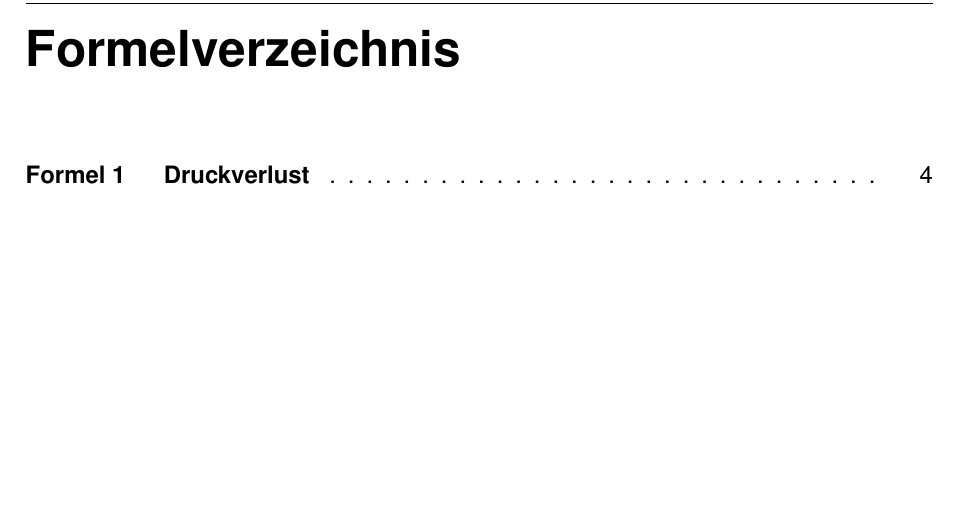
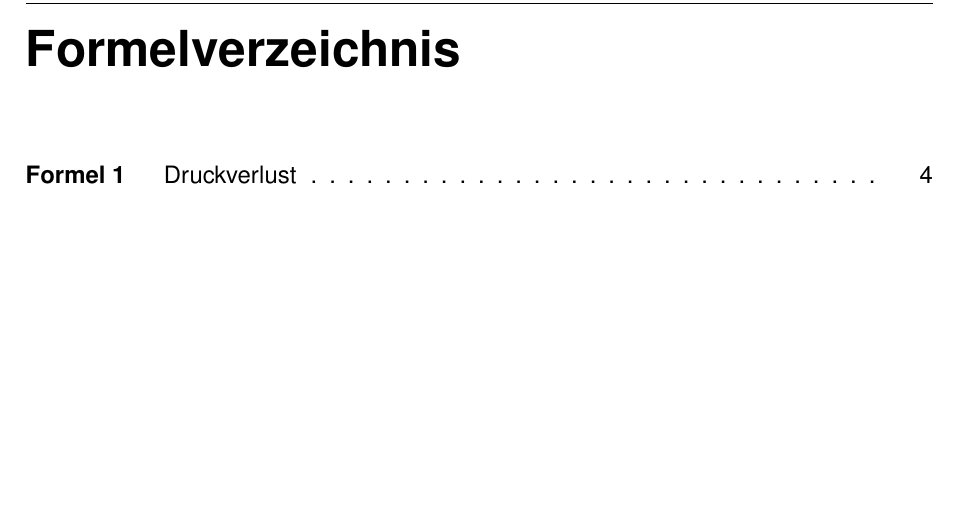
Before and after one commit to ba-latex/Vorlage-Latex, a LaTeX thesis (Latex/main.tex, which reads Latex/vorlage/vorlage_commands.tex): part of page 6 of 17, cut so that both start at the same text. Compiled offline with pdfLaTeX.

Commit message:
Formelverzeichnis gefixt

```diff
--- a/Latex/vorlage/vorlage_commands.tex
+++ b/Latex/vorlage/vorlage_commands.tex
@@ -43,7 +43,7 @@
 \newcommand{\formula}[4]{\begin{formel}[H]
   \pretocmd{\captionbelow}{\onelinecaptionstrue}{}{}
   \KOMAoptions{captions=centeredbeside}
-  \begin{captionbeside}{\textbf{#3}}[r]#1\end{captionbeside}
+  \begin{captionbeside}[#3]{\textbf{#3}}[r]#1\end{captionbeside}
   \pretocmd{\captionbelow}{}{}{}#2\label{#4}\end{formel}}
 
 % Referenzierung
```
